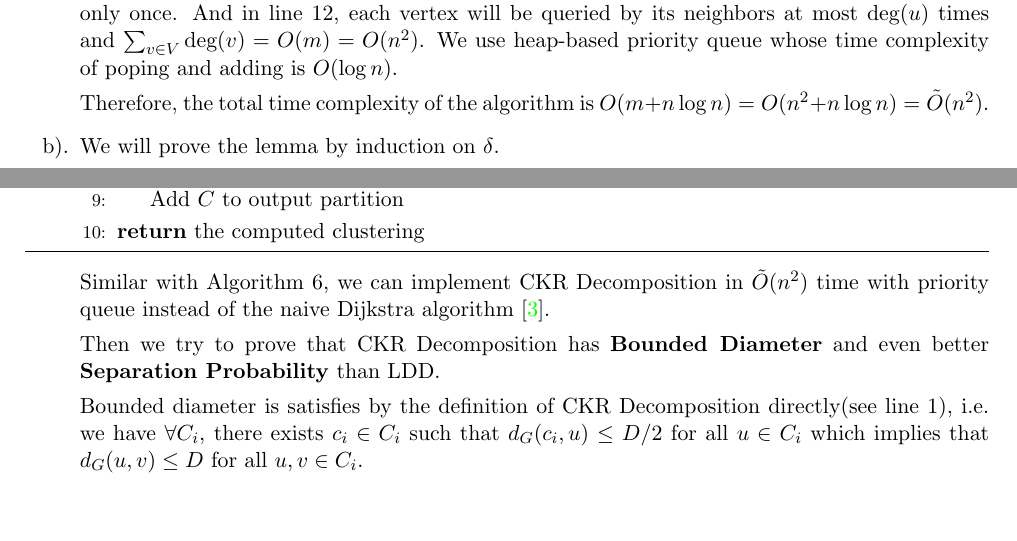
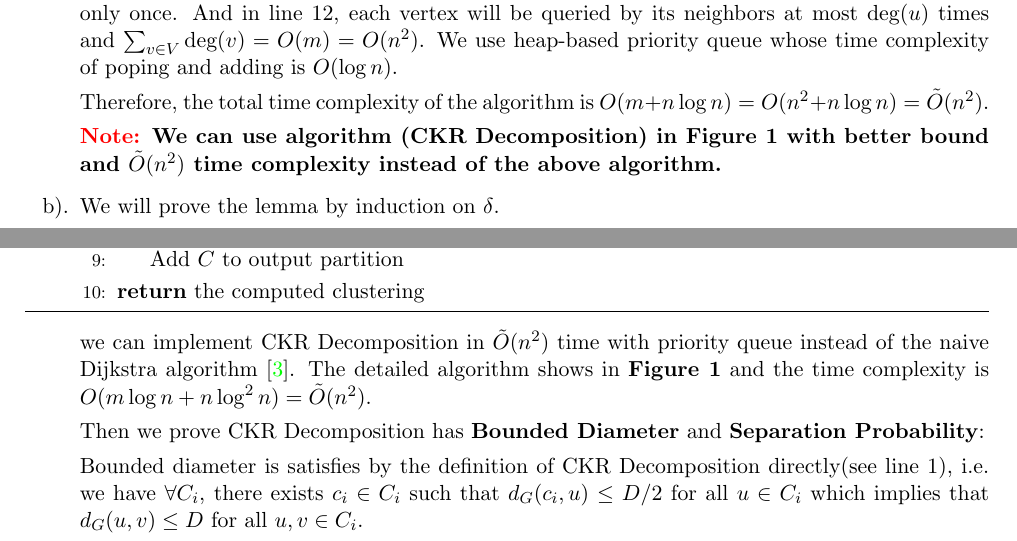
Before and after one commit to jiacongfang/Randomized_Algorithm-kyq-2025Spring-PKU, a LaTeX document (midterm/main.tex, which reads midterm/p3.tex): two parts of pages 9 and 10 of 15 before the commit and two parts of pages 9 and 10 of 16 after it, joined at a grey line, cut so that both start at the same text, the shorter picture padded with empty space. Compiled offline with pdfLaTeX.

Commit message:
FINISH: minor adjust

```diff
--- a/midterm/main.tex
+++ b/midterm/main.tex
@@ -15,6 +15,8 @@
 \usepackage{graphicx}
 \usepackage{tikz}
 \usetikzlibrary{arrows, automata, positioning}
+\usepackage{caption}
+\renewcommand{\figurename}{\textbf{Figure}}
 
 % ========== 表格处理 ==========
 \usepackage{booktabs} % 专业表格
--- a/midterm/p3.tex
+++ b/midterm/p3.tex
@@ -195,6 +194,8 @@ If we can prove Lemma \ref{lemLST}, then one can see from Problem a that if $\be
         We use heap-based priority queue whose time complexity of poping and adding is $O(\log n)$.
 
         Therefore, the total time complexity of the algorithm is $O(m + n\log n) = O(n^2 + n\log n) = \tilde{O}(n^2)$.
+
+        \textbf{\textcolor{red}{Note:} We can use algorithm (CKR Decomposition) in Figure \ref{fig:ckr} with better bound and $\tilde{O}(n^2)$ time complexity instead of the above algorithm.}
         \item We will prove the lemma by induction on $\delta$.
 
         \textbf{Base case}: when $\delta = 0$, we have $|V| = 1$ and the tree is a single vertex. There is nothing to prove.
@@ -269,4 +270,5 @@ If we can prove Lemma \ref{lemLST}, then one can see from Problem a that if $\be
                 \State \Return the computed clustering
             \end{algorithmic}
         \end{algo}
-        Similar with Algorithm \ref{alg:ldd}, we can implement CKR Decomposition in $\tilde{O}(n^2)$ time with priority queue instead of the naive Dijkstra algorithm \cite{mendel2009fastckrpartitionssparse}.
+        we can implement CKR Decomposition in $\tilde{O}(n^2)$ time with priority queue instead of the naive Dijkstra algorithm \cite{mendel2009fastckrpartitionssparse}.
+        The detailed algorithm shows in \textbf{Figure \ref{fig:ckr}} and the time complexity is $O(m\log n  + n\log^2 n) = \tilde{O}(n^2)$.
@@ -273,5 +279,7 @@ If we can prove Lemma \ref{lemLST}, then one can see from Problem a that if $\be
+            \label{fig:ckr}
+        \end{figure}
 
-        Then we try to prove that CKR Decomposition has \textbf{Bounded Diameter} and even better \textbf{Separation Probability} than LDD.
+        Then we  prove CKR Decomposition has \textbf{Bounded Diameter} and \textbf{Separation Probability}:
 
         Bounded diameter is satisfies by the definition of CKR Decomposition directly(see line 1), i.e. we have
             $\forall C_i$, there exists $c_i \in C_i$ such that $d_G(c_i, u) \leq D/2$ for all $u \in C_i$ which implies that $d_G(u, v) \leq D$ for all $u, v \in C_i$.
```
Also changed, not shown: midterm/images/Graph-CKR.png (added), midterm/main.pdf, midterm/p3.tex (9 more changed lines).
